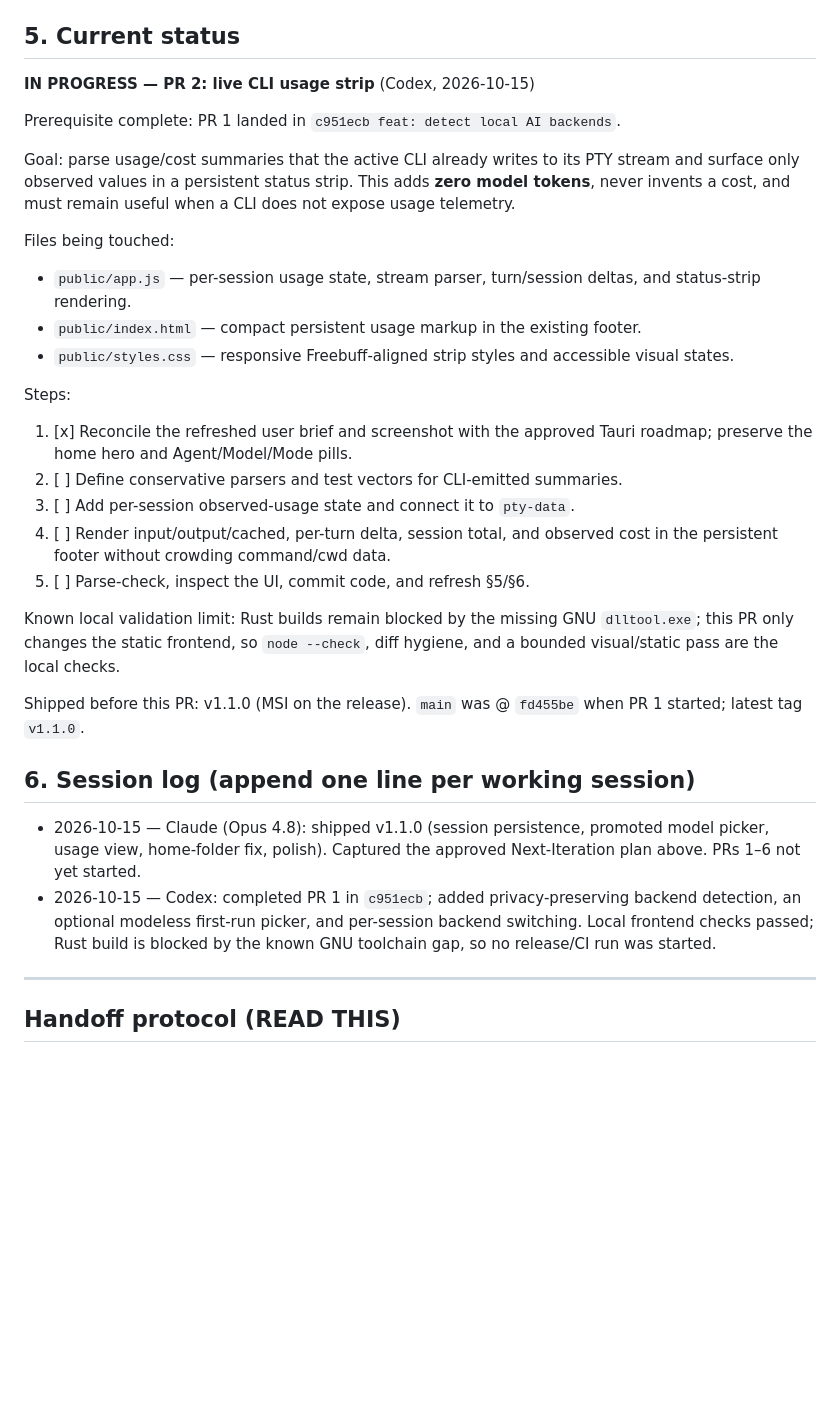
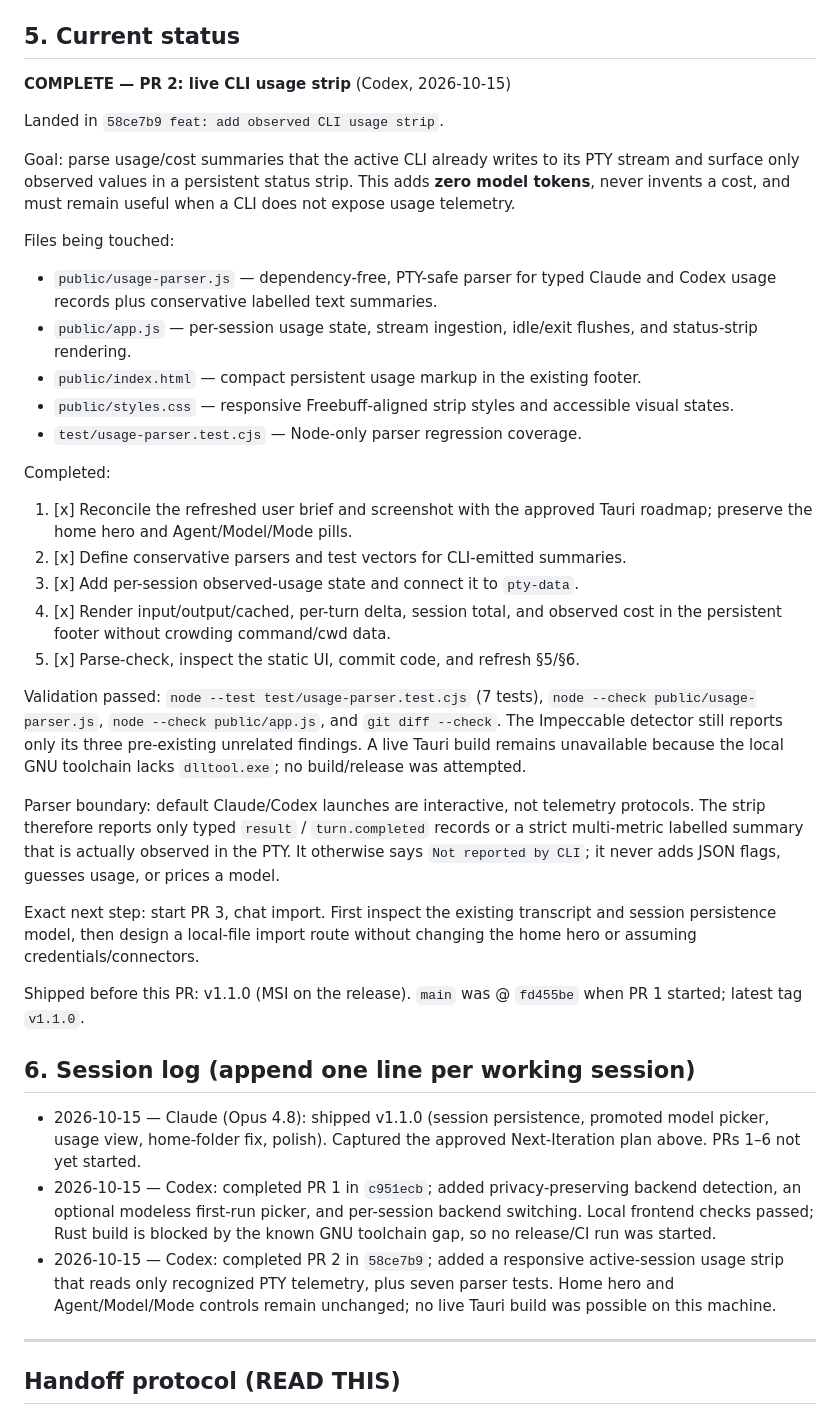
Before and after one commit to Aryansingh0783/ezCLI, a Markdown page: HANDOFF.md, the part around the change. Rendered like a GitHub page; blank space fills up the shorter version.

Commit message:
handoff: complete PR 2 live usage strip

```diff
--- a/HANDOFF.md
+++ b/HANDOFF.md
@@ -142,9 +142,9 @@ UI polish rides along in every PR; don't batch it.
 
 ## 5. Current status
 
-**IN PROGRESS — PR 2: live CLI usage strip** (Codex, 2026-10-15)
+**COMPLETE — PR 2: live CLI usage strip** (Codex, 2026-10-15)
 
-Prerequisite complete: PR 1 landed in `c951ecb feat: detect local AI backends`.
+Landed in `58ce7b9 feat: add observed CLI usage strip`.
 
 Goal: parse usage/cost summaries that the active CLI already writes to its PTY
 stream and surface only observed values in a persistent status strip. This adds
@@ -152,24 +152,39 @@ stream and surface only observed values in a persistent status strip. This adds
 does not expose usage telemetry.
 
 Files being touched:
-- `public/app.js` — per-session usage state, stream parser, turn/session deltas,
+- `public/usage-parser.js` — dependency-free, PTY-safe parser for typed Claude
+  and Codex usage records plus conservative labelled text summaries.
+- `public/app.js` — per-session usage state, stream ingestion, idle/exit flushes,
   and status-strip rendering.
 - `public/index.html` — compact persistent usage markup in the existing footer.
 - `public/styles.css` — responsive Freebuff-aligned strip styles and accessible
   visual states.
+- `test/usage-parser.test.cjs` — Node-only parser regression coverage.
 
-Steps:
+Completed:
 1. [x] Reconcile the refreshed user brief and screenshot with the approved
    Tauri roadmap; preserve the home hero and Agent/Model/Mode pills.
-2. [ ] Define conservative parsers and test vectors for CLI-emitted summaries.
-3. [ ] Add per-session observed-usage state and connect it to `pty-data`.
-4. [ ] Render input/output/cached, per-turn delta, session total, and observed
+2. [x] Define conservative parsers and test vectors for CLI-emitted summaries.
+3. [x] Add per-session observed-usage state and connect it to `pty-data`.
+4. [x] Render input/output/cached, per-turn delta, session total, and observed
    cost in the persistent footer without crowding command/cwd data.
-5. [ ] Parse-check, inspect the UI, commit code, and refresh §5/§6.
+5. [x] Parse-check, inspect the static UI, commit code, and refresh §5/§6.
 
-Known local validation limit: Rust builds remain blocked by the missing GNU
-`dlltool.exe`; this PR only changes the static frontend, so `node --check`,
-diff hygiene, and a bounded visual/static pass are the local checks.
+Validation passed: `node --test test/usage-parser.test.cjs` (7 tests),
+`node --check public/usage-parser.js`, `node --check public/app.js`, and
+`git diff --check`. The Impeccable detector still reports only its three
+pre-existing unrelated findings. A live Tauri build remains unavailable because
+the local GNU toolchain lacks `dlltool.exe`; no build/release was attempted.
+
+Parser boundary: default Claude/Codex launches are interactive, not telemetry
+protocols. The strip therefore reports only typed `result` / `turn.completed`
+records or a strict multi-metric labelled summary that is actually observed in
+the PTY. It otherwise says `Not reported by CLI`; it never adds JSON flags,
+guesses usage, or prices a model.
+
+Exact next step: start PR 3, chat import. First inspect the existing transcript
+and session persistence model, then design a local-file import route without
+changing the home hero or assuming credentials/connectors.
 
 Shipped before this PR: v1.1.0 (MSI on the release). `main` was @ `fd455be`
 when PR 1 started; latest tag `v1.1.0`.
@@ -183,6 +198,10 @@ when PR 1 started; latest tag `v1.1.0`.
   backend detection, an optional modeless first-run picker, and per-session
   backend switching. Local frontend checks passed; Rust build is blocked by the
   known GNU toolchain gap, so no release/CI run was started.
+- 2026-10-15 — Codex: completed PR 2 in `58ce7b9`; added a responsive
+  active-session usage strip that reads only recognized PTY telemetry, plus
+  seven parser tests. Home hero and Agent/Model/Mode controls remain unchanged;
+  no live Tauri build was possible on this machine.
 
 ---
 
```
